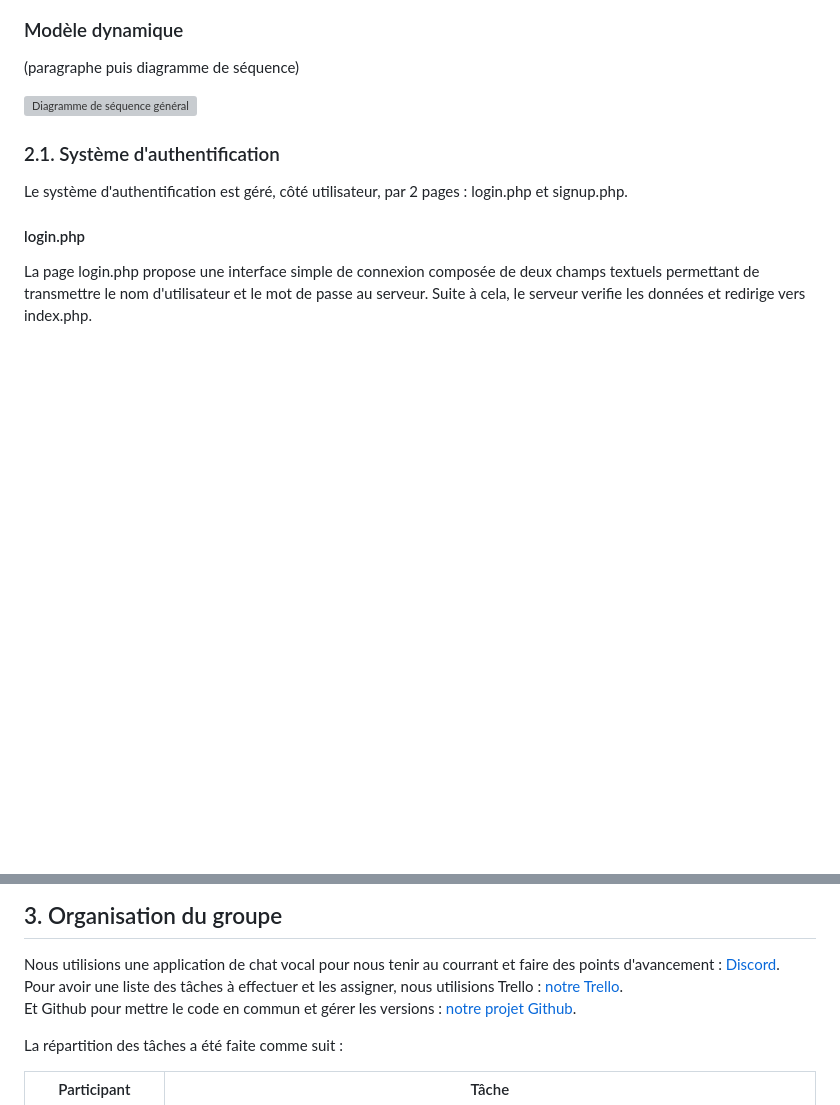
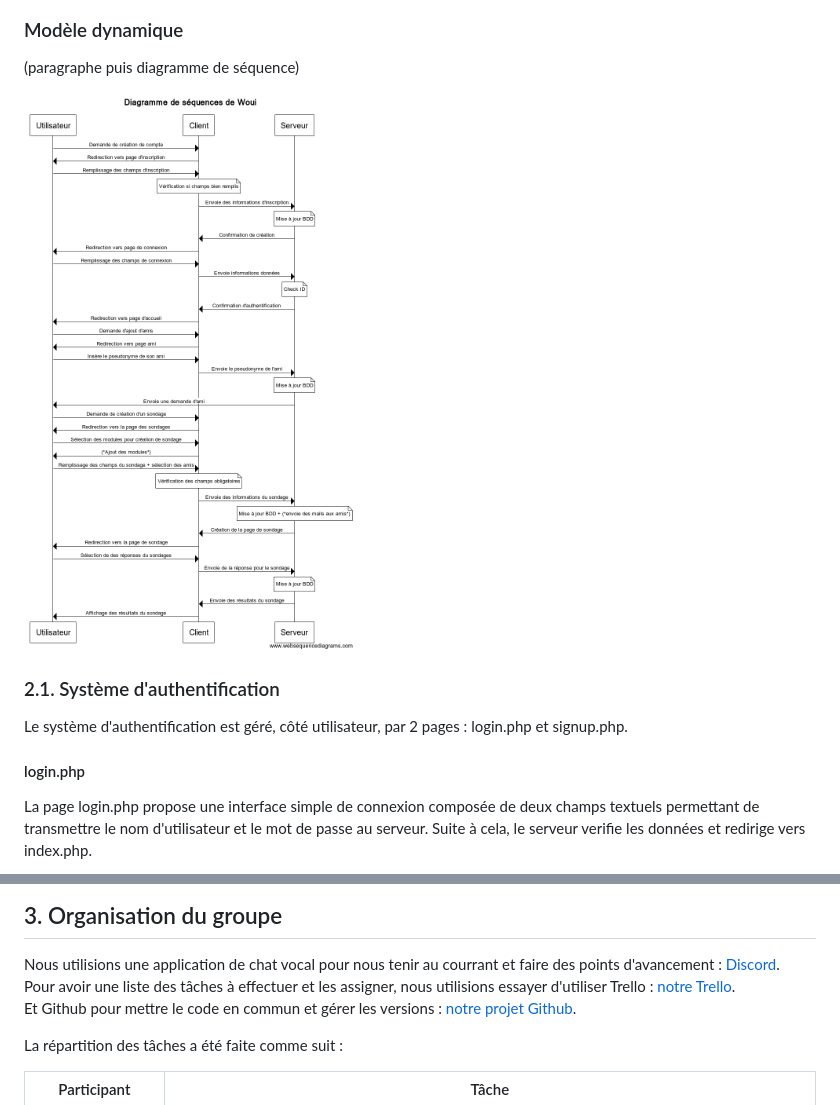
Before and after one commit to SegolenePoisson/ProjetL3, a Markdown page: info/design.md, 2 parts joined by grey strips. Drawn GitHub-style; blank space fills up the shorter version; grey boxes are pictures that could not be loaded.

Commit message:
diagramme bordel j'en ai chié

```diff
--- a/info/design.md
+++ b/info/design.md
@@ -21,7 +21,7 @@ La figure suivante détaille les liens entre les différents fichiers du site :
 ### Modèle dynamique
 (paragraphe puis diagramme de séquence)
 
-![Diagramme de séquence général](https://github.com/SegolenePoisson/ProjetL3/raw/master/info/img/nomDuDiagramme.png "Diagramme de séquence du générateur de sondage.")
+![Diagramme de séquence général](https://github.com/SegolenePoisson/ProjetL3/raw/master/info/img/DiagSéquenceWoui.png "Diagramme de séquence du générateur de sondage.")
 
 ### 2.1. Système d'authentification
 Le système d'authentification est géré, côté utilisateur, par 2 pages : login.php et signup.php.
@@ -46,7 +46,7 @@ Le système de création d'un sondage a été imaginé comme détaillé à la fi
 
 ## 3. Organisation du groupe
 Nous utilisions une application de chat vocal pour nous tenir au courrant et faire des points d'avancement : [Discord](https://discordapp.com/).
-Pour avoir une liste des tâches à effectuer et les assigner, nous utilisions Trello : [notre Trello](https://trello.com/b/PUTqpnMR/woui).
+Pour avoir une liste des tâches à effectuer et les assigner, nous utilisions essayer d'utiliser Trello : [notre Trello](https://trello.com/b/PUTqpnMR/woui).
 Et Github pour mettre le code en commun et gérer les versions : [notre projet Github](https://github.com/SegolenePoisson/ProjetL3/).
 
 La répartition des tâches a été faite comme suit :
```
Also changed, not shown: info/img/DiagSéquenceWoui.png (renamed from info/img/Diagramme de séquences de Woui.png).
